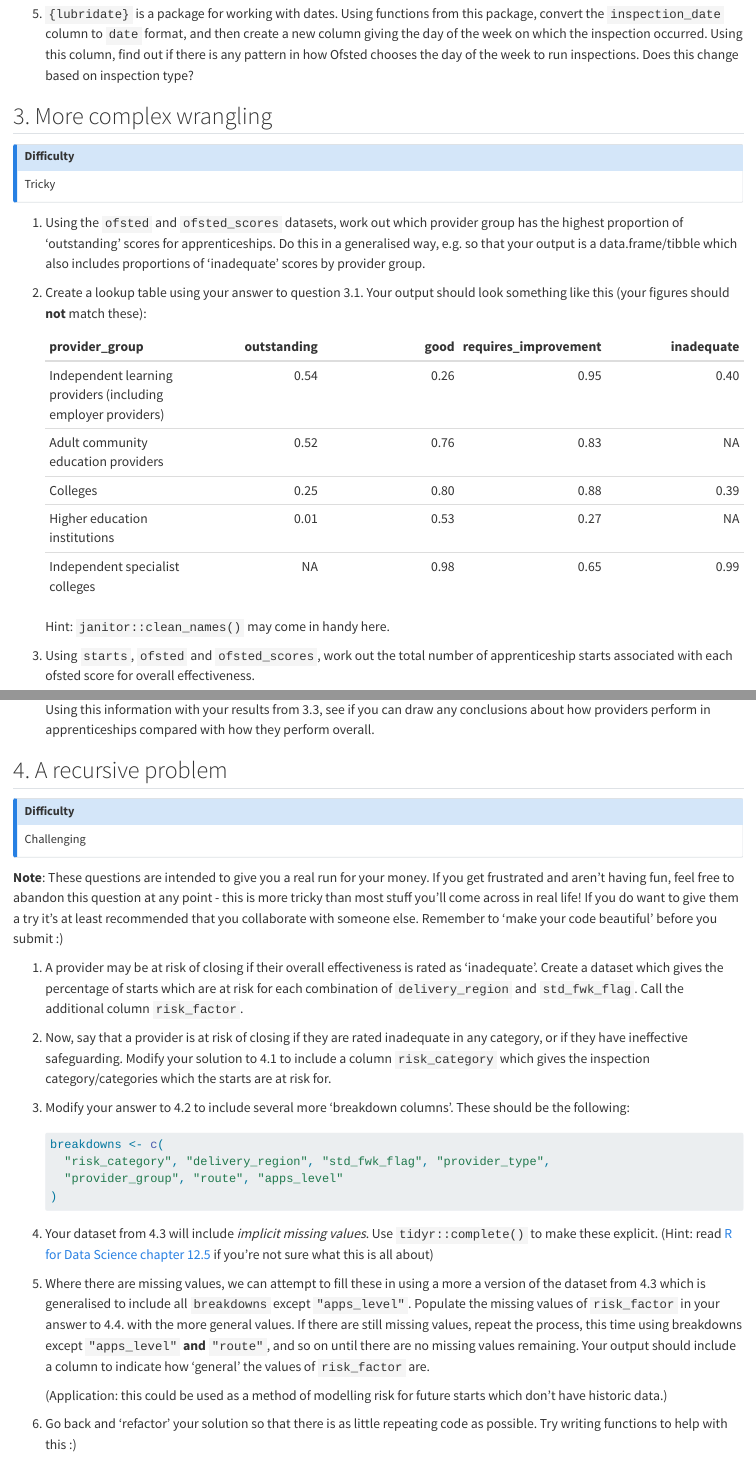
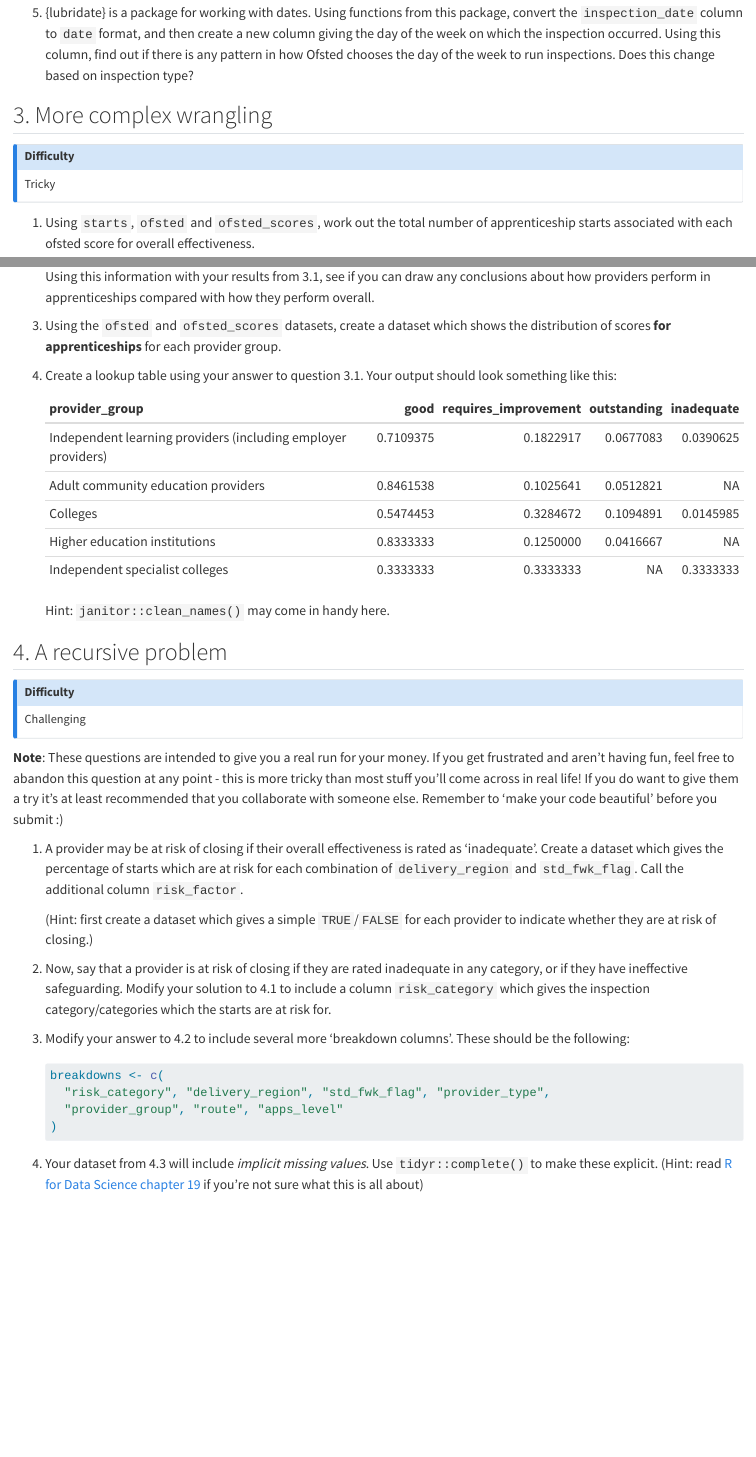
Before and after one commit to DfE-R-Community/r-weekly-training, a Quarto document (week-03-data-wrangling/week-03-data-wrangling.qmd): the page in a window 1100 px wide, from 1700 px down before the commit and from 1720 px down after it, so that both start at the same text, and a second part further down, joined at a grey line. Rendered offline with R 4.5, knitr and Pandoc in place of Quarto, with nearby package versions; drawn as R Markdown's standard HTML page in place of the format the file asks for; some code elsewhere in the file could not run offline.

Commit message:
update data wrangling

```diff
--- a/week-03-data-wrangling/week-02-data-wrangling.qmd
+++ b/week-03-data-wrangling/week-03-data-wrangling.qmd
@@ -90,7 +91,7 @@ Answer the following questions using the **`ofsted`** dataset.
     the data? Hint: look at `ofsted$inspection_number` and
     `ofsted_scores$inspection_id`
 
-5.  `{lubridate}` is a package for working with dates. Using functions
+5.  {lubridate} is a package for working with dates. Using functions
     from this package, convert the `inspection_date` column to `date`
     format, and then create a new column giving the day of the week on
     which the inspection occurred. Using this column, find out if there
@@ -105,28 +106,7 @@ Answer the following questions using the **`ofsted`** dataset.
 Tricky
 :::
 
-
-1.  Using the `ofsted` and `ofsted_scores` datasets, work out which
-    provider group has the highest proportion of 'outstanding' scores
-    for apprenticeships. Do this in a generalised way, e.g. so that your
-    output is a data.frame/tibble which also includes proportions of
-    'inadequate' scores by provider group.
-
-2.  Create a lookup table using your answer to question 3.1. Your output
-    should look something like this (your figures should **not** match
-    these):
-
-    | provider_group                                                | outstanding | good | requires_improvement | inadequate |
-    |:--------------|--------------:|--------------:|--------------:|--------------:|
-    | Independent learning providers (including employer providers) |        0.54 | 0.26 |                 0.95 |       0.40 |
-    | Adult community education providers                           |        0.52 | 0.76 |                 0.83 |         NA |
-    | Colleges                                                      |        0.25 | 0.80 |                 0.88 |       0.39 |
-    | Higher education institutions                                 |        0.01 | 0.53 |                 0.27 |         NA |
-    | Independent specialist colleges                               |          NA | 0.98 |                 0.65 |       0.99 |
-
-    Hint: `janitor::clean_names()` may come in handy here.
-
-3.  Using `starts`, `ofsted` and `ofsted_scores`, work out the total
+1.  Using `starts`, `ofsted` and `ofsted_scores`, work out the total
     number of apprenticeship starts associated with each ofsted score
     for overall effectiveness.
 
@@ -134,7 +114,24 @@ Tricky
     starts associated with each ofsted score for apprenticeships. Using
-    this information with your results from 3.3, see if you can draw any
+    this information with your results from 3.1, see if you can draw any
     conclusions about how providers perform in apprenticeships compared
     with how they perform overall.
+
+3.  Using the `ofsted` and `ofsted_scores` datasets, create a dataset
+    which shows the distribution of scores **for apprenticeships** for each
+    provider group.
+
+4.  Create a lookup table using your answer to question 3.1. Your output
+    should look something like this:
+
+    |provider_group                                                |      good| requires_improvement| outstanding| inadequate|
+    |:-------------------------------------------------------------|---------:|--------------------:|-----------:|----------:|
+    |Independent learning providers (including employer providers) | 0.7109375|            0.1822917|   0.0677083|  0.0390625|
+    |Adult community education providers                           | 0.8461538|            0.1025641|   0.0512821|         NA|
+    |Colleges                                                      | 0.5474453|            0.3284672|   0.1094891|  0.0145985|
+    |Higher education institutions                                 | 0.8333333|            0.1250000|   0.0416667|         NA|
+    |Independent specialist colleges                               | 0.3333333|            0.3333333|          NA|  0.3333333|
+
+    Hint: `janitor::clean_names()` may come in handy here.
 
 ## 4. A recursive problem
 
@@ -157,6 +153,9 @@ least recommended that you collaborate with someone else. Remember to
     percentage of starts which are at risk for each combination of
     `delivery_region` and `std_fwk_flag`. Call the additional column
     `risk_factor`.
+
+    (Hint: first create a dataset which gives a simple `TRUE`/`FALSE` for
+    each provider to indicate whether they are at risk of closing.)
 
 2.  Now, say that a provider is at risk of closing if they are rated
     inadequate in any category, or if they have ineffective
@@ -177,22 +176,5 @@ least recommended that you collaborate with someone else. Remember to
 4.  Your dataset from 4.3 will include *implicit missing values*. Use
     `tidyr::complete()` to make these explicit. (Hint: read [R for Data
     Science chapter
-    12.5](https://r4ds.had.co.nz/tidy-data.html?q=complete#missing-values-3)
+    19](https://r4ds.hadley.nz/missing-values.html)
     if you're not sure what this is all about)
-
-5.  Where there are missing values, we can attempt to fill these in
-    using a more a version of the dataset from 4.3 which is generalised
-    to include all `breakdowns` except `"apps_level"`. Populate the
-    missing values of `risk_factor` in your answer to 4.4. with the more
-    general values. If there are still missing values, repeat the
-    process, this time using breakdowns except `"apps_level"` **and**
-    `"route"`, and so on until there are no missing values remaining.
-    Your output should include a column to indicate how 'general' the
-    values of `risk_factor` are.
-
-    (Application: this could be used as a method of modelling risk for
-    future starts which don't have historic data.)
-
-6.  Go back and 'refactor' your solution so that there is as little
-    repeating code as possible. Try writing functions to help with this
-    :)
```
Also changed, not shown: week-00-setup/week-00-getting-started.qmd (+12 -8 lines), week-00-setup/README.md, week-01-version-control/week-01-version-control.qmd (renamed from week-01-version-control/week-03-version-control.qmd), week-03-data-wrangling/README.md, week-04-functions/README.md (renamed from week-05-functions/README.md), week-04-functions/week-05-functions.qmd (renamed from week-05-functions/week-05-functions.qmd), week-04-functions/week-05-functions_files/figure-commonmark/unnamed-chunk-7-1.png (renamed from week-05-functions/week-05-functions_files/figure-commonmark/unnamed-chunk-7-1.png), week-05-visualisation/README.md (renamed from week-06-visualisation/README.md), week-05-visualisation/week-06-visualisation.qmd (renamed from week-06-visualisation/week-06-visualisation.qmd), week-06-strings/README.md (renamed from week-07-strings/README.md), week-06-strings/week-07-strings.qmd (renamed from week-07-strings/week-07-strings.qmd), week-07-more-visualisation/README.md (renamed from week-08-more-visualisation/README.md), week-07-more-visualisation/week-08-more-visualisation.qmd (renamed from week-08-more-visualisation/week-08-more-visualisation.qmd), week-08-functional-programming/README.html (renamed from week-09-functional-programming/README.html), 9 more files, 32 other files.
